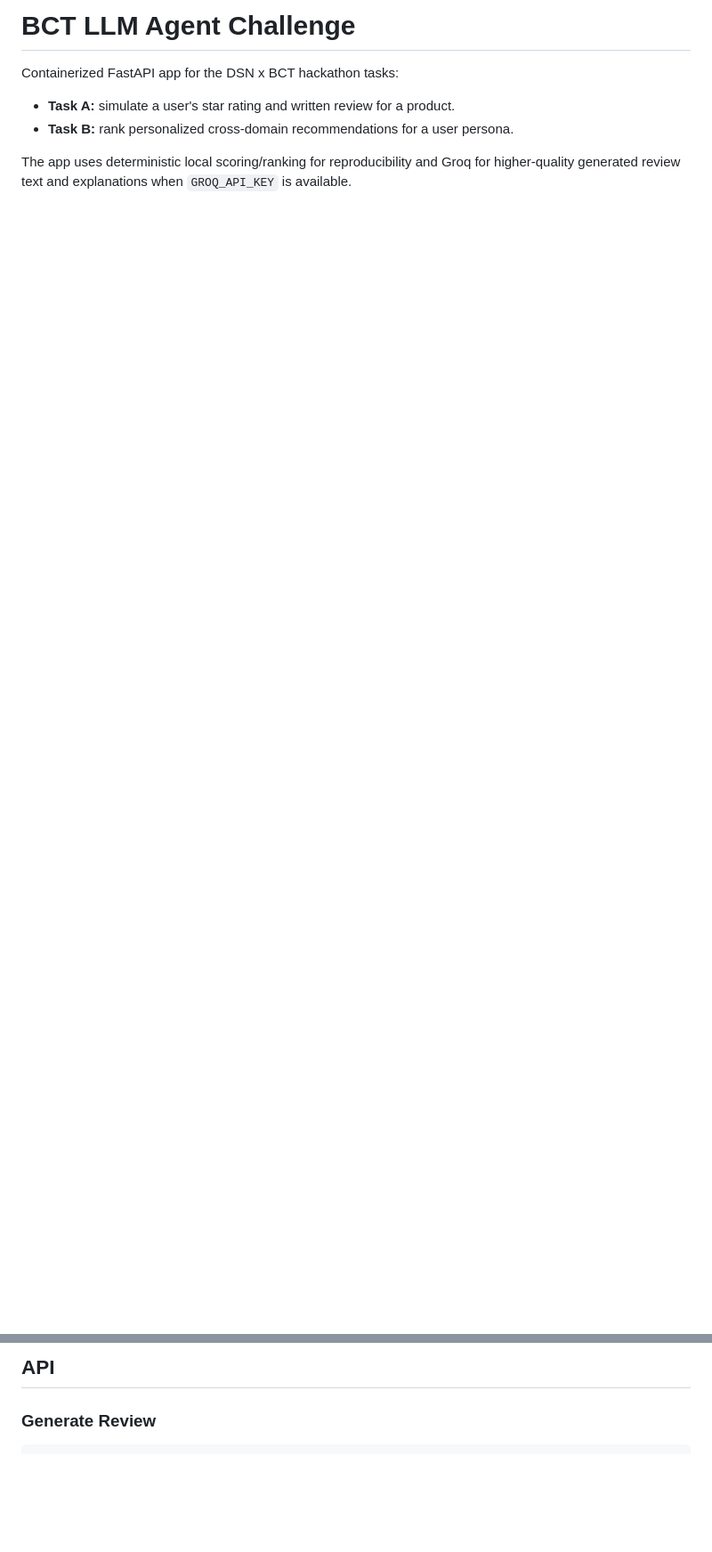
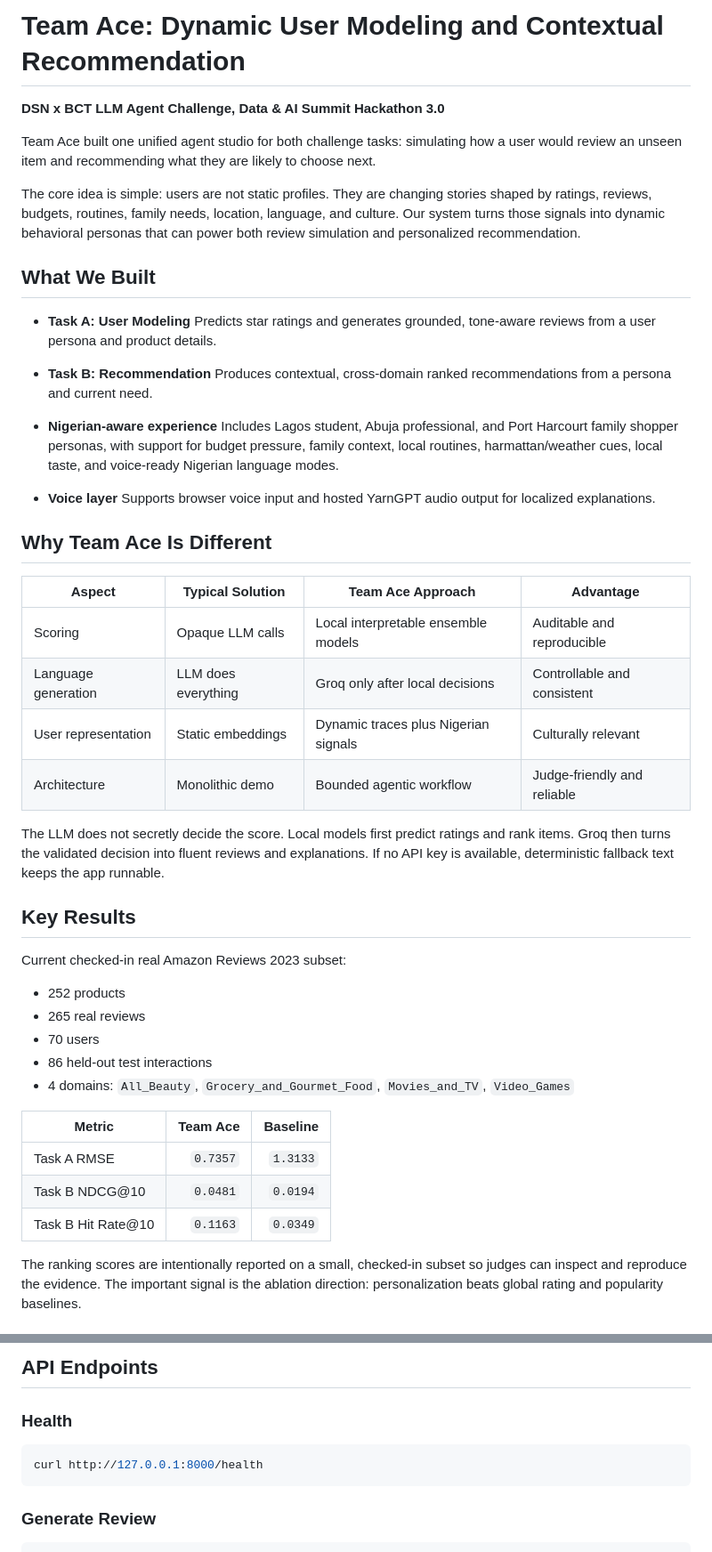
Before and after one commit to Sadiq-Teslim/dsn-hack, a Markdown page: README.md, 2 parts joined by grey strips. Shown at 89% size. Drawn GitHub-style; blank space fills up the shorter version.

````diff
--- a/README.md
+++ b/README.md
@@ -1,8 +1,51 @@
-# BCT LLM Agent Challenge
+# Team Ace: Dynamic User Modeling and Contextual Recommendation
 
-Containerized FastAPI app for the DSN x BCT hackathon tasks:
+**DSN x BCT LLM Agent Challenge, Data & AI Summit Hackathon 3.0**
 
-- **Task A:** simulate a user's star rating and written review for a product.
-- **Task B:** rank personalized cross-domain recommendations for a user persona.
+Team Ace built one unified agent studio for both challenge tasks: simulating how a user would review an unseen item and recommending what they are likely to choose next.
 
-The app uses deterministic local scoring/ranking for reproducibility and Groq for higher-quality generated review text and explanations when `GROQ_API_KEY` is available.
+The core idea is simple: users are not static profiles. They are changing stories shaped by ratings, reviews, budgets, routines, family needs, location, language, and culture. Our system turns those signals into dynamic behavioral personas that can power both review simulation and personalized recommendation.
+
+## What We Built
+
+- **Task A: User Modeling**
+  Predicts star ratings and generates grounded, tone-aware reviews from a user persona and product details.
+
+- **Task B: Recommendation**
+  Produces contextual, cross-domain ranked recommendations from a persona and current need.
+
+- **Nigerian-aware experience**
+  Includes Lagos student, Abuja professional, and Port Harcourt family shopper personas, with support for budget pressure, family context, local routines, harmattan/weather cues, local taste, and voice-ready Nigerian language modes.
+
+- **Voice layer**
+  Supports browser voice input and hosted YarnGPT audio output for localized explanations.
+
+## Why Team Ace Is Different
+
+| Aspect | Typical Solution | Team Ace Approach | Advantage |
+|---|---|---|---|
+| Scoring | Opaque LLM calls | Local interpretable ensemble models | Auditable and reproducible |
+| Language generation | LLM does everything | Groq only after local decisions | Controllable and consistent |
+| User representation | Static embeddings | Dynamic traces plus Nigerian signals | Culturally relevant |
+| Architecture | Monolithic demo | Bounded agentic workflow | Judge-friendly and reliable |
+
+The LLM does not secretly decide the score. Local models first predict ratings and rank items. Groq then turns the validated decision into fluent reviews and explanations. If no API key is available, deterministic fallback text keeps the app runnable.
+
+## Key Results
+
+Current checked-in real Amazon Reviews 2023 subset:
+
+- 252 products
+- 265 real reviews
+- 70 users
+- 86 held-out test interactions
+- 4 domains: `All_Beauty`, `Grocery_and_Gourmet_Food`, `Movies_and_TV`, `Video_Games`
+
+| Metric | Team Ace | Baseline |
+|---|---:|---:|
+| Task A RMSE | `0.7357` | `1.3133` |
+| Task B NDCG@10 | `0.0481` | `0.0194` |
+| Task B Hit Rate@10 | `0.1163` | `0.0349` |
+
+The ranking scores are intentionally reported on a small, checked-in subset so judges can inspect and reproduce the evidence. The important signal is the ablation direction: personalization beats global rating and popularity baselines.
+
@@ -61,5 +136,11 @@ YARNGPT_API_KEY=your_yarngpt_key
 
-## API
+## API Endpoints
+
+### Health
+
+```bash
+curl http://127.0.0.1:8000/health
+```
 
 ### Generate Review
 
````
Also changed, not shown: other parts of README.md (+120 -72 lines).
